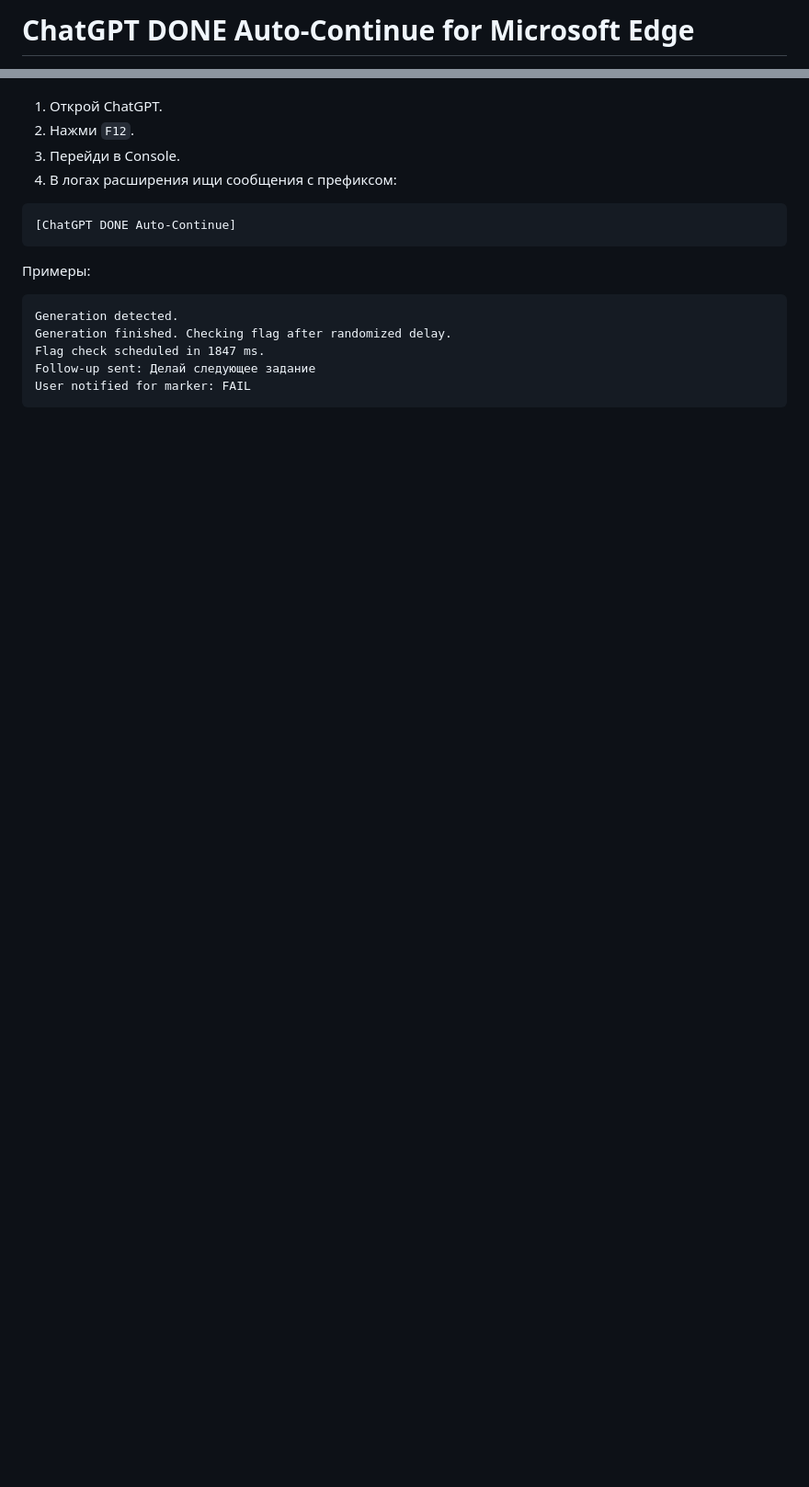
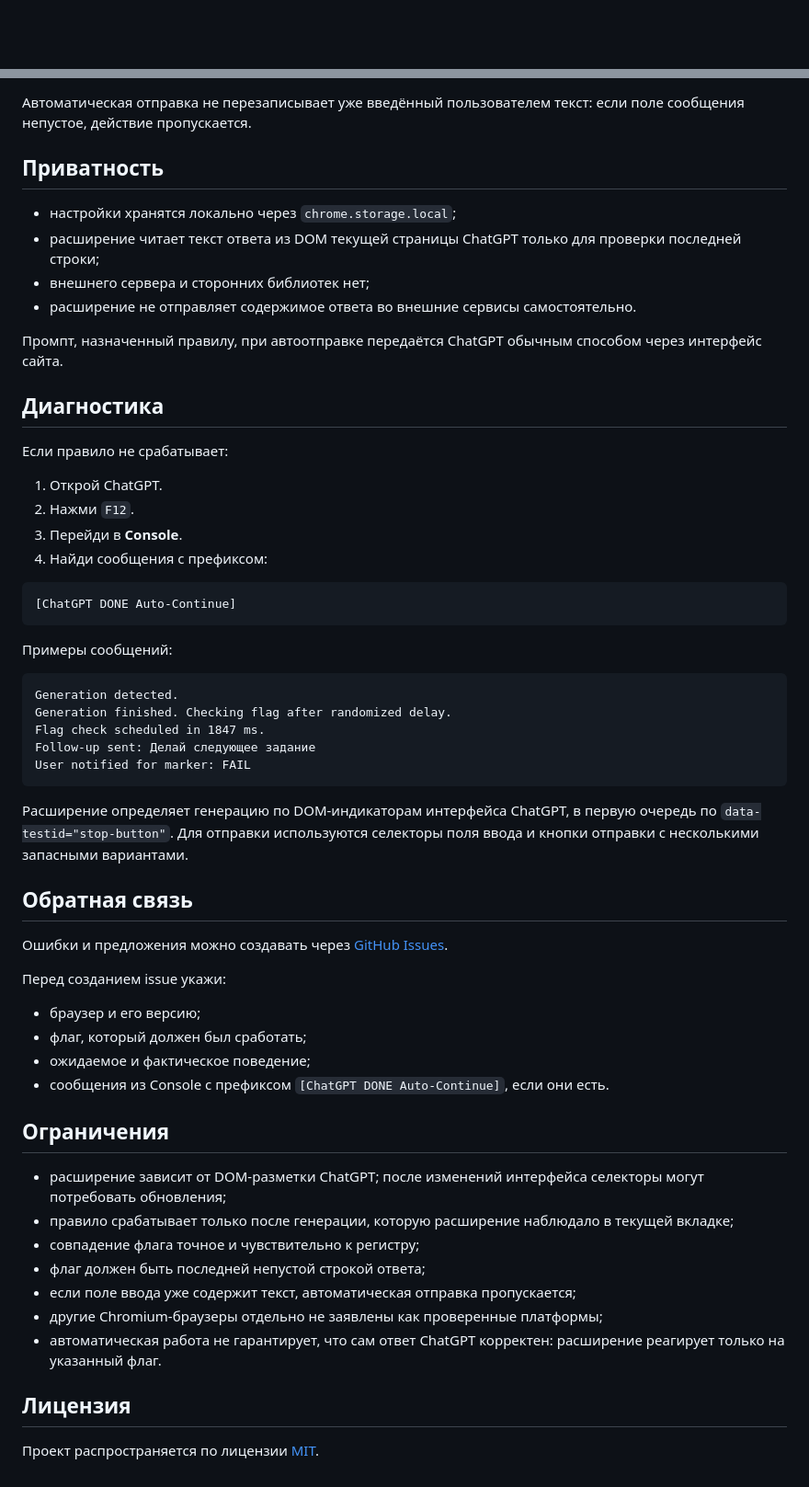
Before and after one commit to VadimAlekseyevich/ChatGPT-Orchestra, a Markdown page: README.md, 2 parts joined by grey strips. Shown at 92% size. Drawn GitHub-style; blank space fills up the shorter version.

````diff
--- a/README.md
+++ b/README.md
@@ -1,2 +1,2 @@
-# ChatGPT DONE Auto-Continue for Microsoft Edge
+<div align="center">
 
@@ -135,14 +163,28 @@ LICENSE        — MIT License
+Автоматическая отправка не перезаписывает уже введённый пользователем текст: если поле сообщения непустое, действие пропускается.
+
+## Приватность
+
+- настройки хранятся локально через `chrome.storage.local`;
+- расширение читает текст ответа из DOM текущей страницы ChatGPT только для проверки последней строки;
+- внешнего сервера и сторонних библиотек нет;
+- расширение не отправляет содержимое ответа во внешние сервисы самостоятельно.
+
+Промпт, назначенный правилу, при автоотправке передаётся ChatGPT обычным способом через интерфейс сайта.
+
+## Диагностика
+
+Если правило не срабатывает:
 
 1. Открой ChatGPT.
 2. Нажми `F12`.
-3. Перейди в Console.
-4. В логах расширения ищи сообщения с префиксом:
+3. Перейди в **Console**.
+4. Найди сообщения с префиксом:
 
 ```text
 [ChatGPT DONE Auto-Continue]
 ```
 
-Примеры:
+Примеры сообщений:
 
 ```text
 Generation detected.
@@ -151,3 +193,30 @@ Flag check scheduled in 1847 ms.
 Follow-up sent: Делай следующее задание
 User notified for marker: FAIL
 ```
+
+Расширение определяет генерацию по DOM-индикаторам интерфейса ChatGPT, в первую очередь по `data-testid="stop-button"`. Для отправки используются селекторы поля ввода и кнопки отправки с несколькими запасными вариантами.
+
+## Обратная связь
+
+Ошибки и предложения можно создавать через [GitHub Issues](../../issues).
+
+Перед созданием issue укажи:
+
+- браузер и его версию;
+- флаг, который должен был сработать;
+- ожидаемое и фактическое поведение;
+- сообщения из Console с префиксом `[ChatGPT DONE Auto-Continue]`, если они есть.
+
+## Ограничения
+
+- расширение зависит от DOM-разметки ChatGPT; после изменений интерфейса селекторы могут потребовать обновления;
+- правило срабатывает только после генерации, которую расширение наблюдало в текущей вкладке;
+- совпадение флага точное и чувствительно к регистру;
+- флаг должен быть последней непустой строкой ответа;
+- если поле ввода уже содержит текст, автоматическая отправка пропускается;
+- другие Chromium-браузеры отдельно не заявлены как проверенные платформы;
+- автоматическая работа не гарантирует, что сам ответ ChatGPT корректен: расширение реагирует только на указанный флаг.
+
+## Лицензия
+
+Проект распространяется по лицензии [MIT](LICENSE).
````
Also changed, not shown: other parts of README.md (+108 -80 lines).
